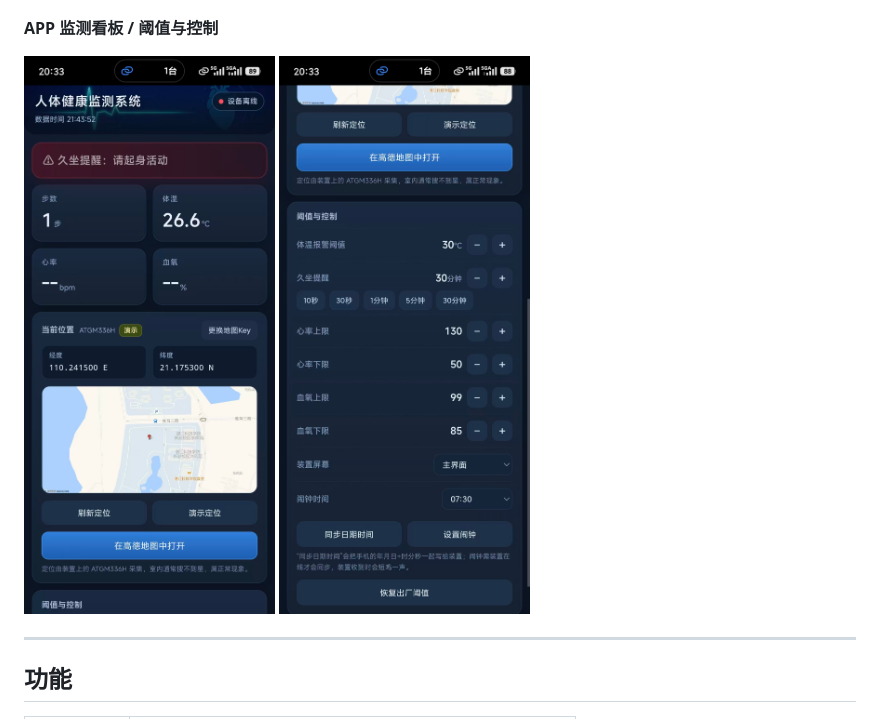
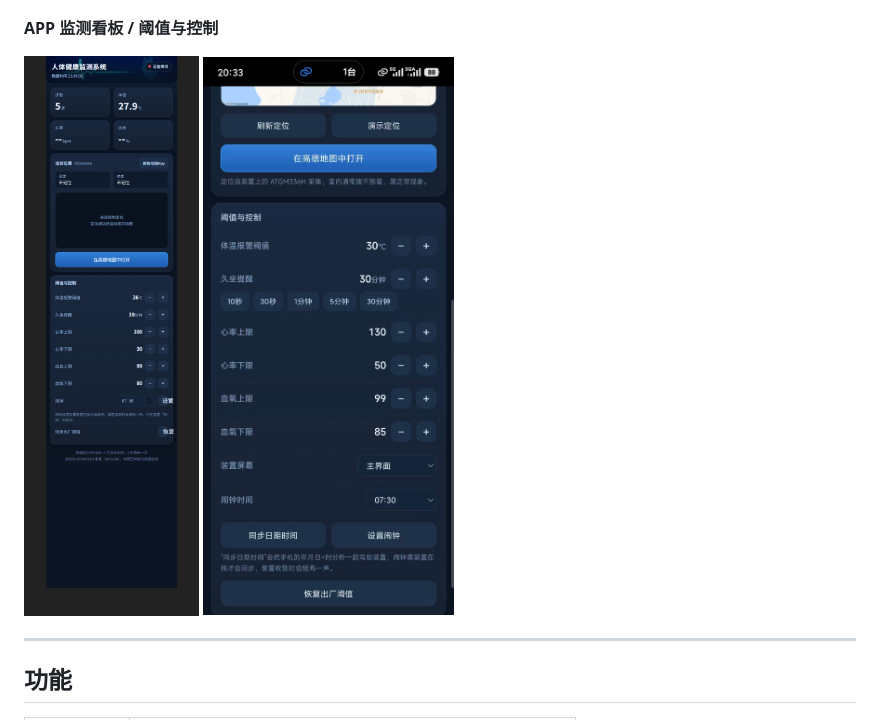
Before and after one commit to Leungmanhim/health-monitor-stm32, a Markdown page: README.md, the part around the change. Rendered like a GitHub page; pictures changed too: docs/images/app-dashboard.jpg (deleted), docs/images/app-dashboard.png (added).

Commit message:
docs: 替换含校园位置的截图，改用无位置信息的界面图

```diff
--- a/README.md
+++ b/README.md
@@ -12,7 +12,7 @@
 
 **APP 监测看板 / 阈值与控制**
 
-<img src="docs/images/app-dashboard.jpg" width="300"> <img src="docs/images/app-controls.jpg" width="300">
+<img src="docs/images/app-dashboard.png" width="300"> <img src="docs/images/app-controls.jpg" width="300">
 
 ---
 
```
